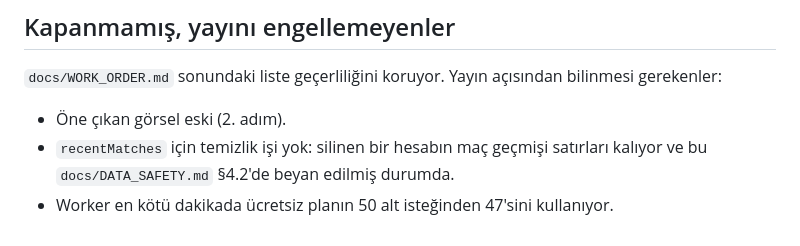
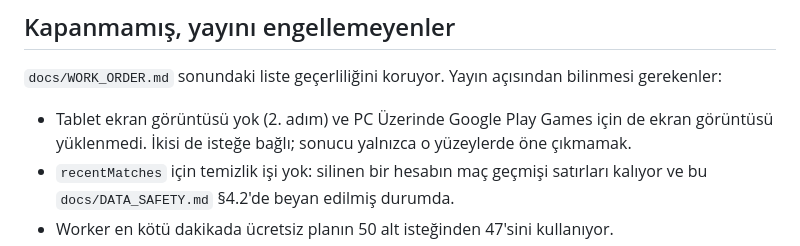
Before and after one commit to Duzman46/koridor, a Markdown page: docs/PLAY_SUBMISSION.md, the part around one of its changes. Rendered like a GitHub page.

```diff
--- a/docs/PLAY_SUBMISSION.md
+++ b/docs/PLAY_SUBMISSION.md
@@ -198,7 +254,8 @@ Yayınlandıktan sonra:
 
 `docs/WORK_ORDER.md` sonundaki liste geçerliliğini koruyor. Yayın açısından bilinmesi gerekenler:
 
-- Öne çıkan görsel eski (2. adım).
+- Tablet ekran görüntüsü yok (2. adım) ve PC Üzerinde Google Play Games için de ekran görüntüsü
+  yüklenmedi. İkisi de isteğe bağlı; sonucu yalnızca o yüzeylerde öne çıkmamak.
 - `recentMatches` için temizlik işi yok: silinen bir hesabın maç geçmişi satırları kalıyor ve
   bu `docs/DATA_SAFETY.md` §4.2'de beyan edilmiş durumda.
 - Worker en kötü dakikada ücretsiz planın 50 alt isteğinden 47'sini kullanıyor.
```
Also changed, not shown: other parts of docs/PLAY_SUBMISSION.md (+67 -11 lines).
